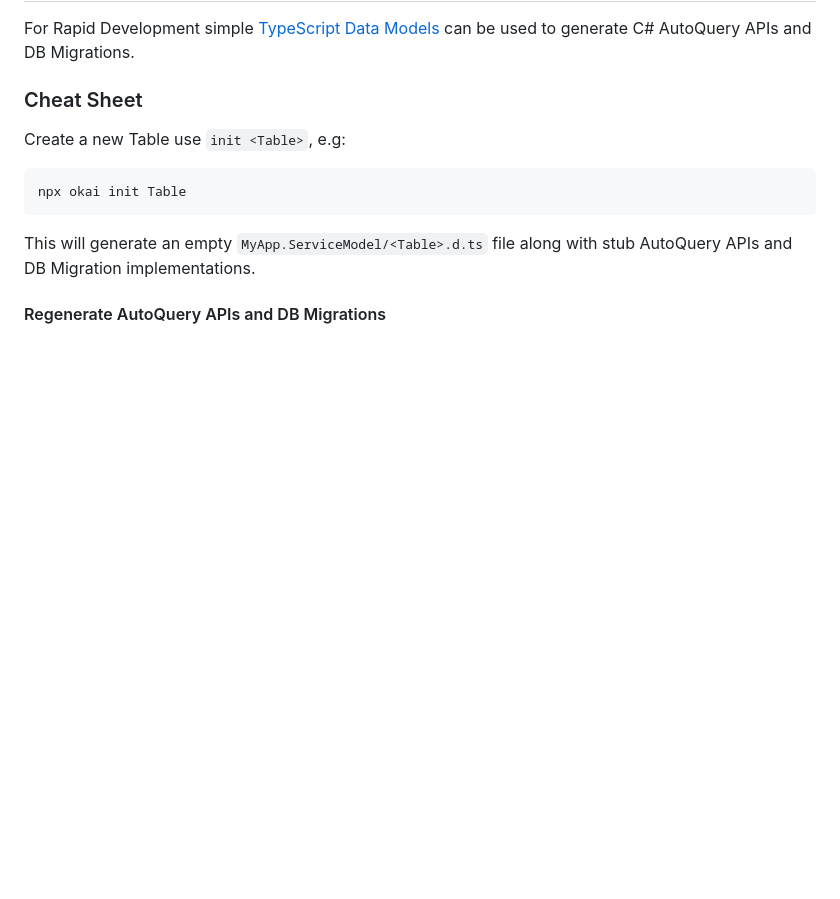
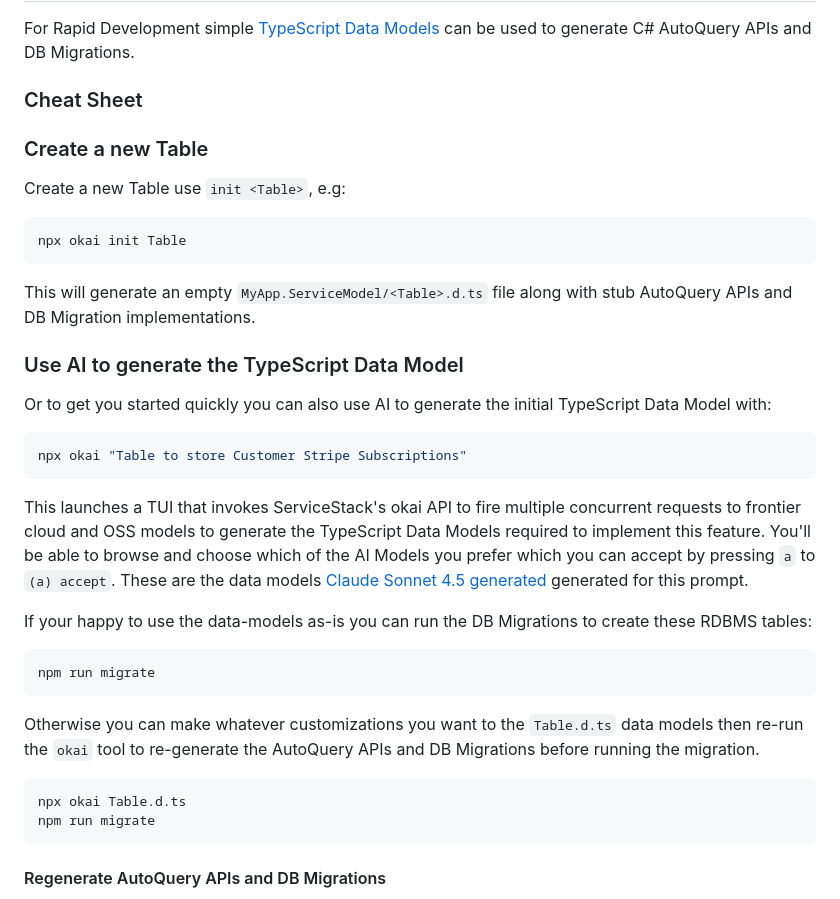
Before and after one commit to NetCoreTemplates/vue-static, a Markdown page: README.md, the part around one of its changes. Drawn GitHub-style; blank space fills up the shorter version.

````diff
--- a/README.md
+++ b/README.md
@@ -324,6 +324,8 @@ For Rapid Development simple [TypeScript Data Models](https://docs.servicestack.
 
 ### Cheat Sheet
 
+### Create a new Table
+
 Create a new Table use `init <Table>`, e.g:
 
 ```bash
@@ -331,6 +333,32 @@ npx okai init Table
 ```
 
 This will generate an empty `MyApp.ServiceModel/<Table>.d.ts` file along with stub AutoQuery APIs and DB Migration implementations.
+
+### Use AI to generate the TypeScript Data Model
+
+Or to get you started quickly you can also use AI to generate the initial TypeScript Data Model with:
+
+```bash
+npx okai "Table to store Customer Stripe Subscriptions"
+```
+
+This launches a TUI that invokes ServiceStack's okai API to fire multiple concurrent requests to frontier cloud
+and OSS models to generate the TypeScript Data Models required to implement this feature.
+You'll be able to browse and choose which of the AI Models you prefer which you can accept by pressing `a`
+to `(a) accept`. These are the data models [Claude Sonnet 4.5 generated](https://servicestack.net/text-to-blazor?id=1764337230546) generated for this prompt.
+
+If your happy to use the data-models as-is you can run the DB Migrations to create these RDBMS tables:
+
+```bash
+npm run migrate
+```
+
+Otherwise you can make whatever customizations you want to the `Table.d.ts` data models then re-run the `okai` tool to re-generate the AutoQuery APIs and DB Migrations before running the migration.
+
+```bash
+npx okai Table.d.ts
+npm run migrate
+```
 
 #### Regenerate AutoQuery APIs and DB Migrations
 
````
Also changed, not shown: other parts of README.md (+1 -1 lines).
